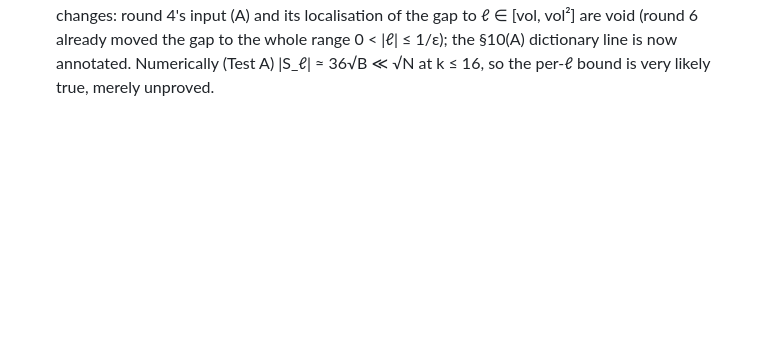
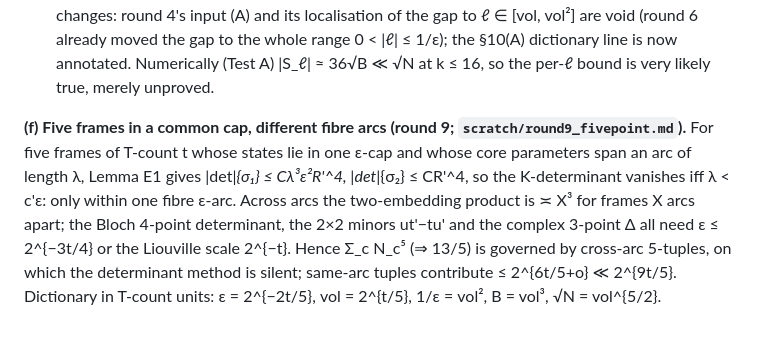
Before and after one commit to OIerYangJZ/memory-magic-exchange-law, a Markdown page: research/rate3/NOTES.md, the part around the change. GitHub-like rendering; blank space fills up the shorter version.

```diff
--- a/research/rate3/NOTES.md
+++ b/research/rate3/NOTES.md
@@ -742,3 +742,11 @@ in §3–§16 is consistent with a vol² spike, so a proof needs a genuinely new
   indicator directly; §12(b) and round 4 T1 use the mean square. What changes: round 4's input (A) and its localisation of the gap
   to ℓ ∈ [vol, vol²] are void (round 6 already moved the gap to the whole range 0 < |ℓ| ≤ 1/ε); the §10(A) dictionary line is
   now annotated. Numerically (Test A) |S_ℓ| ≈ 36√B ≪ √N at k ≤ 16, so the per-ℓ bound is very likely true, merely unproved.
+
+**(f) Five frames in a common cap, different fibre arcs (round 9; `scratch/round9_fivepoint.md`).** For five frames of T-count t
+whose states lie in one ε-cap and whose core parameters span an arc of length λ, Lemma E1 gives |det|_{σ₁} ≤ Cλ³ε²R'^4,
+|det|_{σ₂} ≤ CR'^4, so the K-determinant vanishes iff λ < c'ε: only within one fibre ε-arc. Across arcs the two-embedding product
+is ≍ X³ for frames X arcs apart; the Bloch 4-point determinant, the 2×2 minors ut'−tu' and the complex 3-point Δ all need
+ε ≤ 2^{−3t/4} or the Liouville scale 2^{−t}. Hence Σ_c N_c⁵ (⇒ 13/5) is governed by cross-arc 5-tuples, on which the determinant
+method is silent; same-arc tuples contribute ≤ 2^{6t/5+o} ≪ 2^{9t/5}. Dictionary in T-count units: ε = 2^{−2t/5}, vol = 2^{t/5},
+1/ε = vol², B = vol³, √N = vol^{5/2}.
```
Also changed, not shown: research/rate3/PROGRESS.md (+24 -0 lines), 1 other file.
